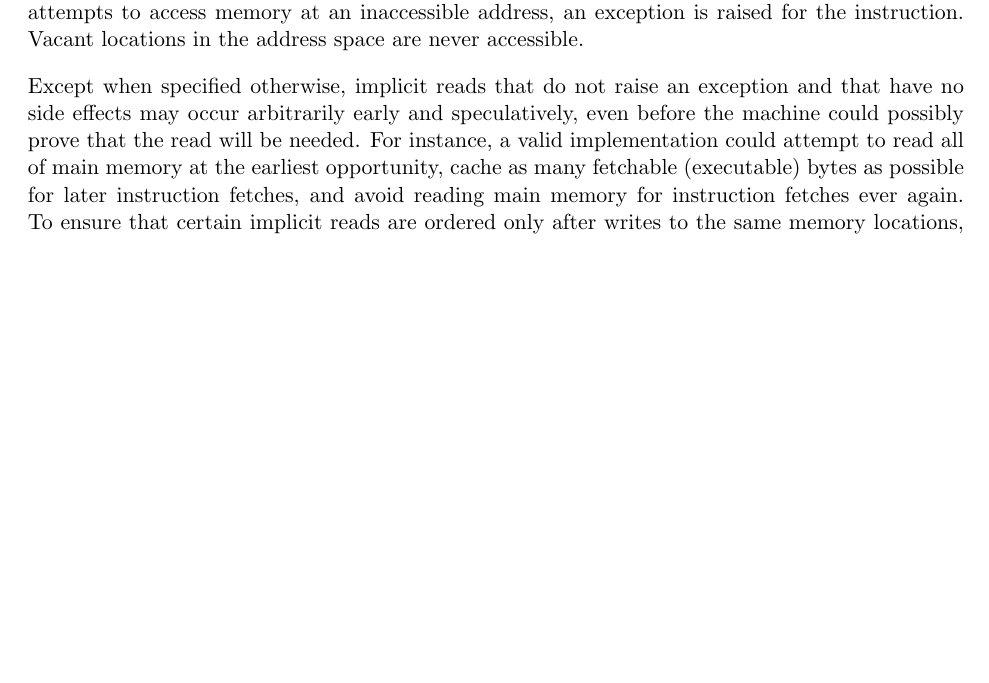
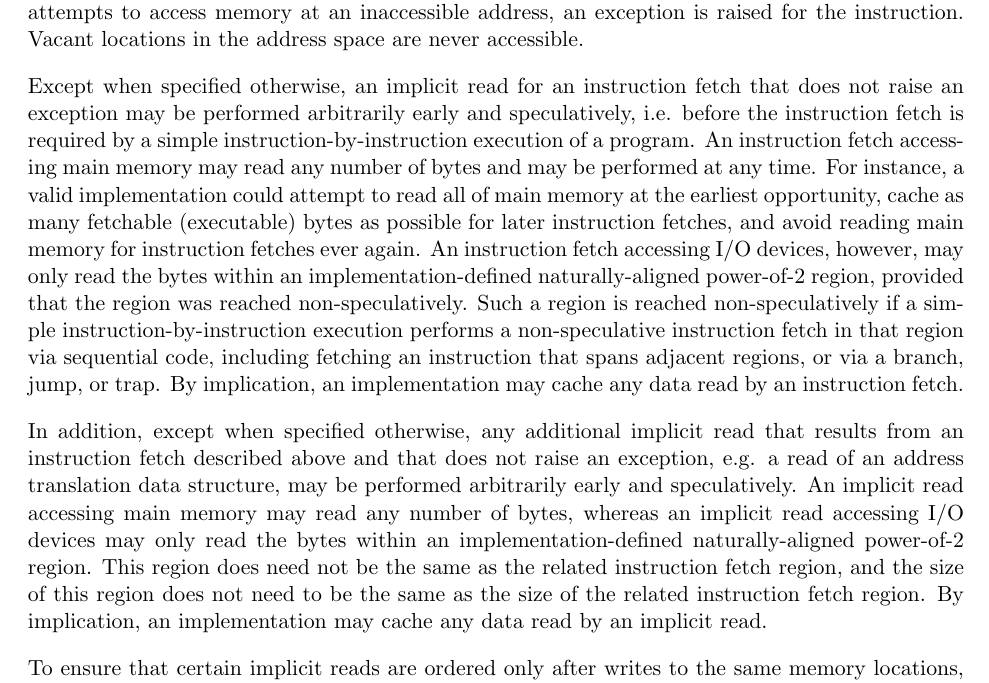
Before and after one commit to riscv/riscv-isa-manual, a LaTeX thesis (src/riscv-spec.tex, which reads src/intro.tex): part of page 25 of 232, cut so that both start at the same text, the shorter picture padded with empty space. Compiled offline with pdfLaTeX.

Commit message:
first pass on implicit read update

```diff
--- a/src/intro.tex
+++ b/src/intro.tex
@@ -422,14 +422,37 @@ Ordinarily, if an instruction attempts to access memory at an inaccessible
 address, an exception is raised for the instruction.
 Vacant locations in the address space are never accessible.
 
-Except when specified otherwise, implicit reads that do not raise an
-exception and that have no side effects
-may occur arbitrarily early and speculatively, even before the machine could
-possibly prove that the read will be needed.  For instance, a valid
-implementation could attempt to read all of main memory at the earliest
+Except when specified otherwise, an implicit read for an instruction fetch that
+does not raise an exception may
+be performed arbitrarily early and speculatively, i.e. before the instruction
+fetch is required by a simple instruction-by-instruction execution of a program.
+An instruction fetch accessing main memory may
+read any number of bytes and may be performed at any time. For instance, a
+valid implementation could attempt to read all of main memory at the earliest
 opportunity, cache as many fetchable (executable) bytes as possible for later
 instruction fetches, and avoid reading main memory for instruction fetches ever
-again.  To ensure that certain implicit reads are ordered only after writes to
+again. An instruction fetch accessing I/O
+devices, however, may only read the bytes within an implementation-defined
+naturally-aligned power-of-2 region, provided that the region was reached
+non-speculatively. Such a region is reached non-speculatively if a simple
+instruction-by-instruction execution performs a non-speculative instruction
+fetch in that region via sequential code, including fetching an instruction that
+spans adjacent regions, or via a branch, jump, or trap. By implication, an
+implementation may cache any data read by an instruction fetch.
+
+In addition, except when specified otherwise, any additional implicit read that
+results from an instruction fetch described above and that does not
+raise an exception, e.g. a read of an address translation data
+structure, may be performed arbitrarily early and speculatively. An implicit
+read accessing main memory may read any number
+of bytes, whereas an implicit read accessing I/O
+devices may only read the bytes within an implementation-defined naturally-aligned
+power-of-2 region. This region does need not be the same as the related
+instruction fetch region, and the size of this region does not need to be the
+same as the size of the related instruction fetch region. By implication, an
+implementation may cache any data read by an implicit read.
+
+To ensure that certain implicit reads are ordered only after writes to
 the same memory locations, software must execute specific fence or cache-control
 instructions defined for this purpose (such as the FENCE.I instruction
 defined in Chapter~\ref{chap:zifencei}).
```
